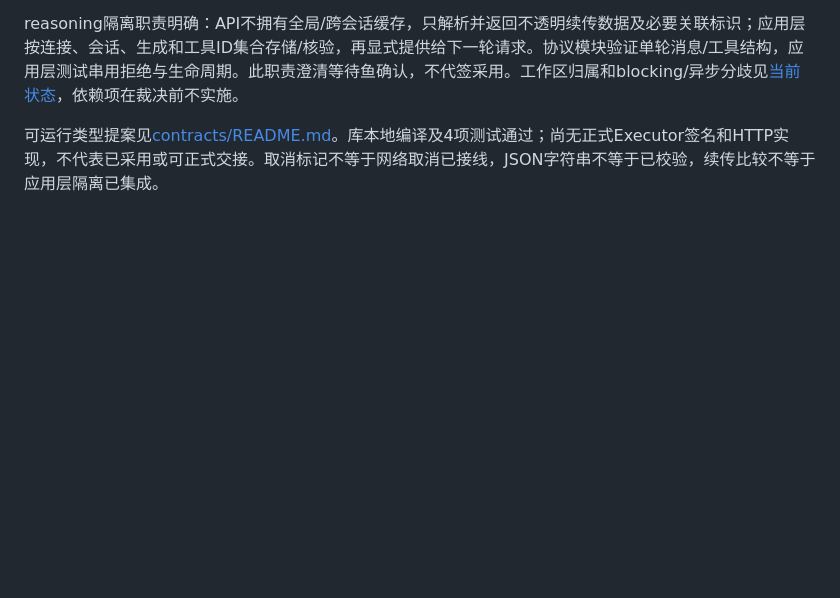
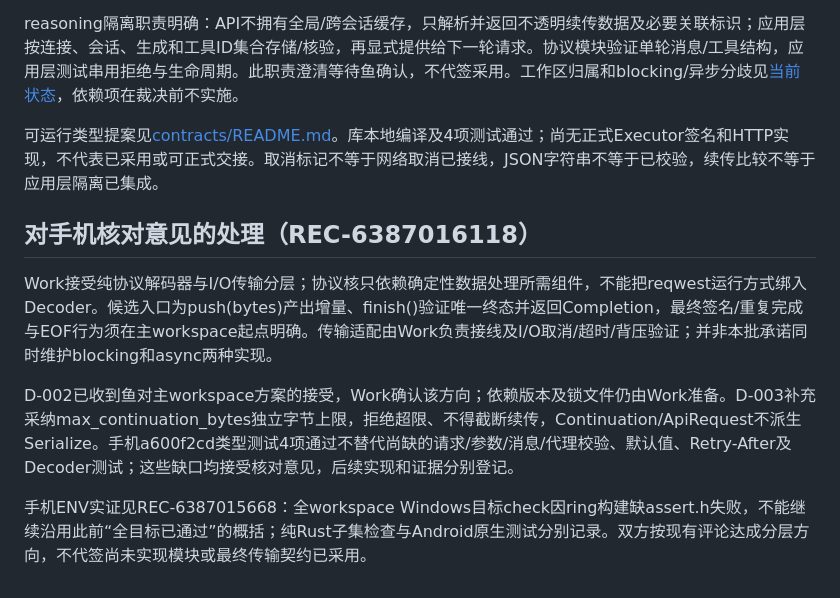
Before and after one commit to owla19s-ux/wexpc, a Markdown page: docs/INTERFACE-CONTRACTS.md, the part around the change. Drawn GitHub-style; blank space fills up the shorter version.

```diff
--- a/docs/INTERFACE-CONTRACTS.md
+++ b/docs/INTERFACE-CONTRACTS.md
@@ -100,3 +100,12 @@ reasoning隔离职责明确：API不拥有全局/跨会话缓存，只解析并
 
 
 可运行类型提案见[contracts/README.md](../contracts/README.md)。库本地编译及4项测试通过；尚无正式Executor签名和HTTP实现，不代表已采用或可正式交接。取消标记不等于网络取消已接线，JSON字符串不等于已校验，续传比较不等于应用层隔离已集成。
+
+
+## 对手机核对意见的处理（REC-6387016118）
+
+Work接受纯协议解码器与I/O传输分层；协议核只依赖确定性数据处理所需组件，不能把reqwest运行方式绑入Decoder。候选入口为push(bytes)产出增量、finish()验证唯一终态并返回Completion，最终签名/重复完成与EOF行为须在主workspace起点明确。传输适配由Work负责接线及I/O取消/超时/背压验证；并非本批承诺同时维护blocking和async两种实现。
+
+D-002已收到鱼对主workspace方案的接受，Work确认该方向；依赖版本及锁文件仍由Work准备。D-003补充采纳max_continuation_bytes独立字节上限，拒绝超限、不得截断续传，Continuation/ApiRequest不派生Serialize。手机a600f2cd类型测试4项通过不替代尚缺的请求/参数/消息/代理校验、默认值、Retry-After及Decoder测试；这些缺口均接受核对意见，后续实现和证据分别登记。
+
+手机ENV实证见REC-6387015668：全workspace Windows目标check因ring构建缺assert.h失败，不能继续沿用此前“全目标已通过”的概括；纯Rust子集检查与Android原生测试分别记录。双方按现有评论达成分层方向，不代签尚未实现模块或最终传输契约已采用。
```
Also changed, not shown: COLLAB/STATE.md (+5 -5 lines).
